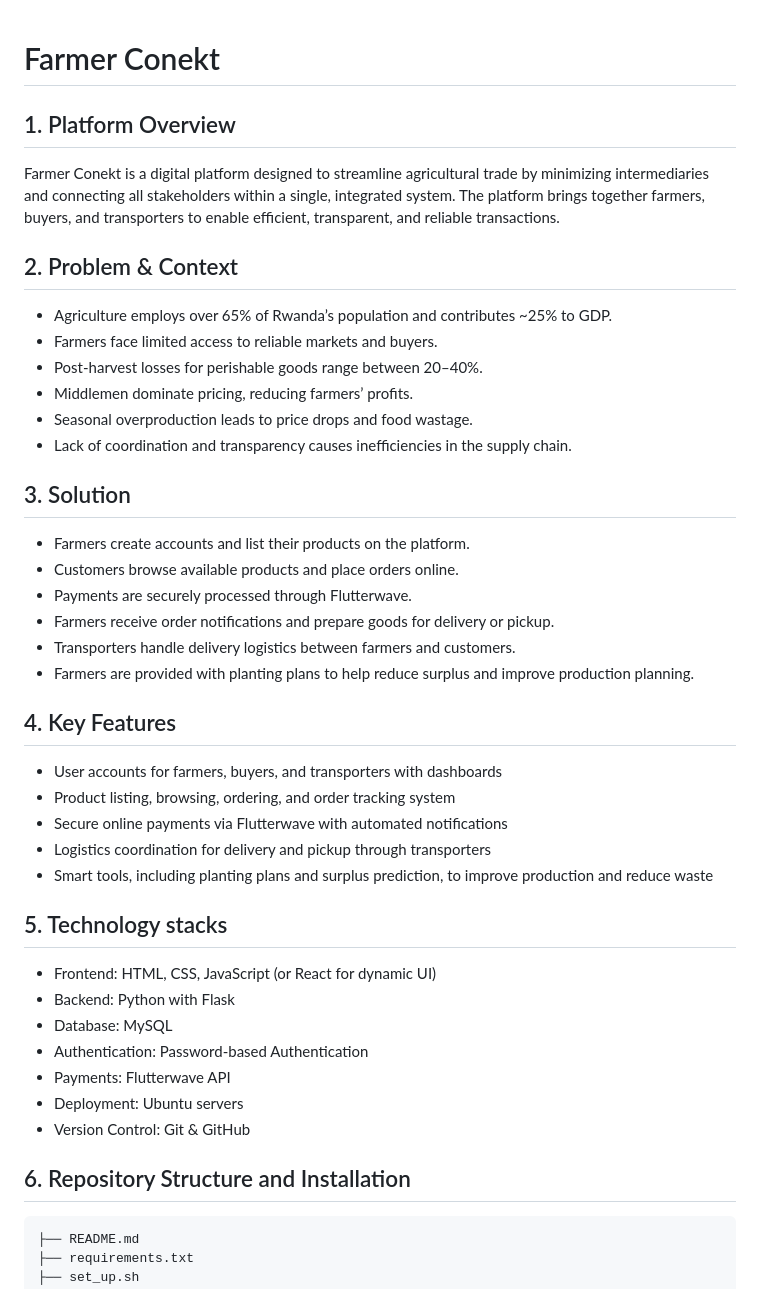
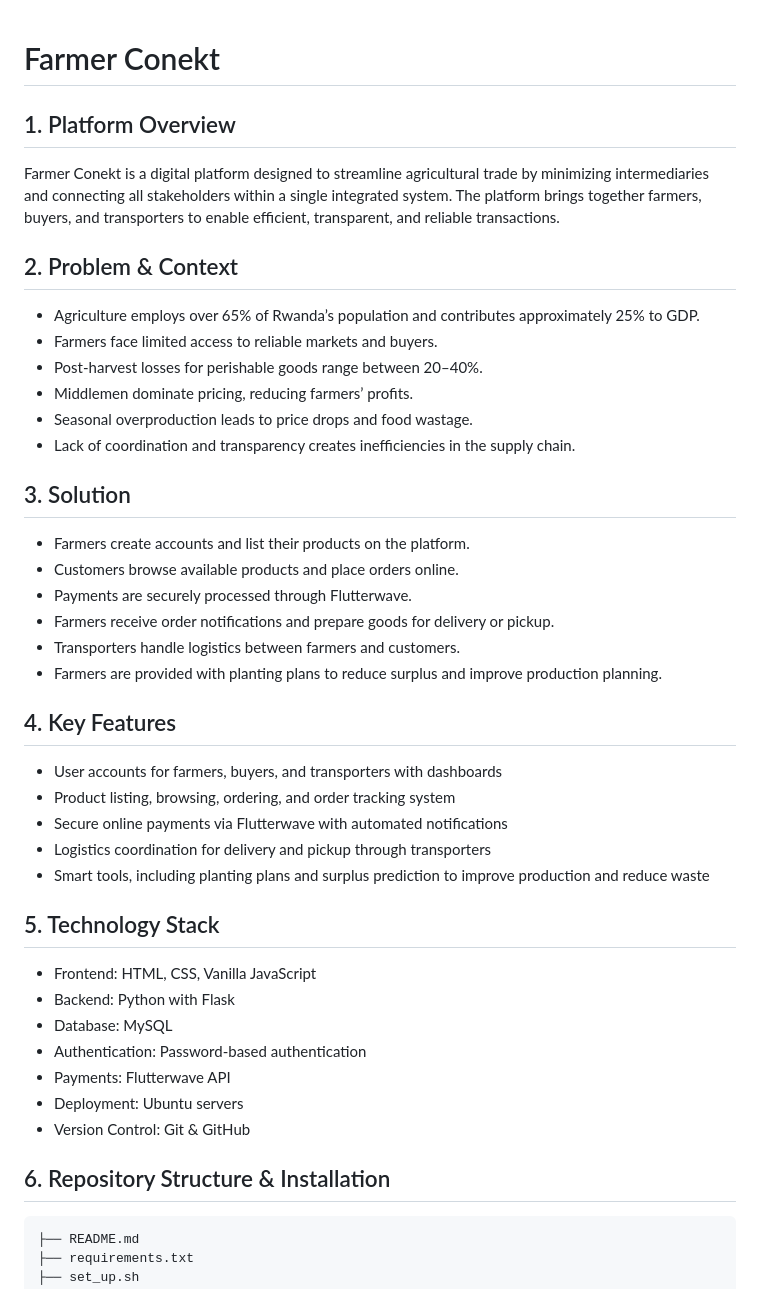
Before and after one commit to ishami-i/farmers_conekt, a Markdown page: README.md, the part around one of its changes. GitHub-like rendering.

````diff
--- a/README.md
+++ b/README.md
@@ -1,37 +1,47 @@
 # Farmer Conekt
+
 ## 1. Platform Overview
 
-Farmer Conekt is a digital platform designed to streamline agricultural trade by minimizing intermediaries and connecting all stakeholders within a single, integrated system. The platform brings together farmers, buyers, and transporters to enable efficient, transparent, and reliable transactions.
+Farmer Conekt is a digital platform designed to streamline agricultural trade by minimizing intermediaries and connecting all stakeholders within a single integrated system. The platform brings together farmers, buyers, and transporters to enable efficient, transparent, and reliable transactions.
 
 ## 2. Problem & Context
-- Agriculture employs over 65% of Rwanda’s population and contributes ~25% to GDP.
+
+- Agriculture employs over 65% of Rwanda’s population and contributes approximately 25% to GDP.
 - Farmers face limited access to reliable markets and buyers.
 - Post-harvest losses for perishable goods range between 20–40%.
 - Middlemen dominate pricing, reducing farmers’ profits.
 - Seasonal overproduction leads to price drops and food wastage.
-- Lack of coordination and transparency causes inefficiencies in the supply chain.
+- Lack of coordination and transparency creates inefficiencies in the supply chain.
+
 ## 3. Solution
+
 - Farmers create accounts and list their products on the platform.
 - Customers browse available products and place orders online.
 - Payments are securely processed through Flutterwave.
 - Farmers receive order notifications and prepare goods for delivery or pickup.
-- Transporters handle delivery logistics between farmers and customers.
-- Farmers are provided with planting plans to help reduce surplus and improve production planning.
+- Transporters handle logistics between farmers and customers.
+- Farmers are provided with planting plans to reduce surplus and improve production planning.
+
 ## 4. Key Features
+
 - User accounts for farmers, buyers, and transporters with dashboards
 - Product listing, browsing, ordering, and order tracking system
 - Secure online payments via Flutterwave with automated notifications
 - Logistics coordination for delivery and pickup through transporters
-- Smart tools, including planting plans and surplus prediction, to improve production and reduce waste
-## 5. Technology stacks
-- Frontend: HTML, CSS, JavaScript (or React for dynamic UI)
+- Smart tools, including planting plans and surplus prediction to improve production and reduce waste
+
+## 5. Technology Stack
+
+- Frontend: HTML, CSS, Vanilla JavaScript
 - Backend: Python with Flask
 - Database: MySQL
-- Authentication: Password-based Authentication
+- Authentication: Password-based authentication
 - Payments: Flutterwave API
 - Deployment: Ubuntu servers
 - Version Control: Git & GitHub
-## 6. Repository Structure and Installation
+
+## 6. Repository Structure & Installation
+
 ```farmers_conekt/
 ├── README.md
 ├── requirements.txt
````
Also changed, not shown: other parts of README.md (+30 -18 lines).
